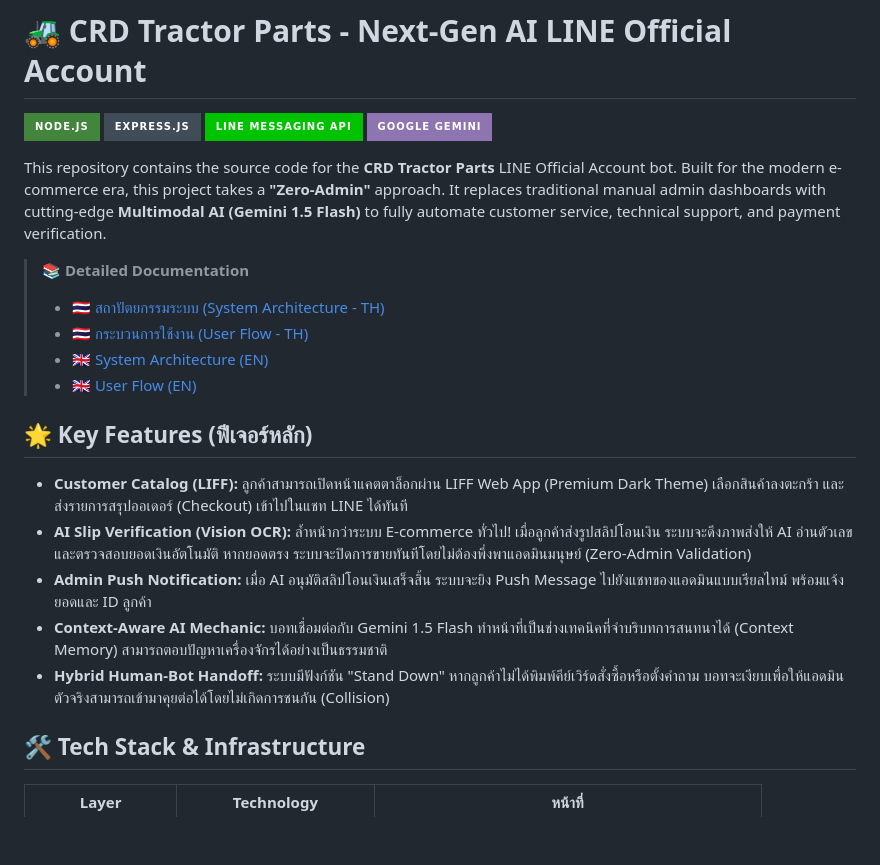
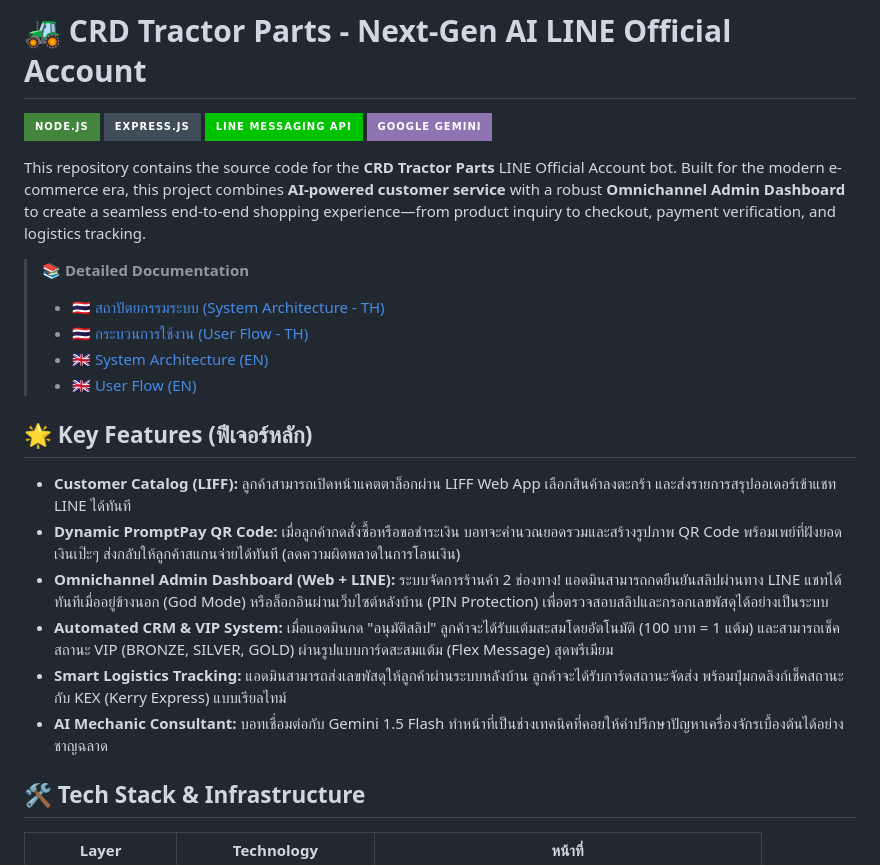
Before and after one commit to novterss/CRD.Tractorparts-Line, a Markdown page: README.md, the part around the change. GitHub-like rendering; badges without logos; blank space fills up the shorter version.

Commit message:
Docs: Update README to reflect final Omnichannel Admin, dynamic QR, and VIP features

```diff
--- a/README.md
+++ b/README.md
@@ -5,7 +5,7 @@
 ![LINE Messaging API](https://img.shields.io/badge/LINE_Messaging_API-00C300?style=for-the-badge&logo=LINE&logoColor=white)
 ![Google Gemini](https://img.shields.io/badge/Google_Gemini-8E75B2?style=for-the-badge&logo=Google&logoColor=white)
 
-This repository contains the source code for the **CRD Tractor Parts** LINE Official Account bot. Built for the modern e-commerce era, this project takes a **"Zero-Admin"** approach. It replaces traditional manual admin dashboards with cutting-edge **Multimodal AI (Gemini 1.5 Flash)** to fully automate customer service, technical support, and payment verification.
+This repository contains the source code for the **CRD Tractor Parts** LINE Official Account bot. Built for the modern e-commerce era, this project combines **AI-powered customer service** with a robust **Omnichannel Admin Dashboard** to create a seamless end-to-end shopping experience—from product inquiry to checkout, payment verification, and logistics tracking.
 
 > 📚 **Detailed Documentation**
 > - 🇹🇭 [สถาปัตยกรรมระบบ (System Architecture - TH) ](./docs/THAI/SYSTEM_ARCHITECTURE.md)
@@ -15,11 +15,12 @@ This repository contains the source code for the **CRD Tractor Parts** LINE Offi
 
 ## 🌟 Key Features (ฟีเจอร์หลัก)
 
-- **Customer Catalog (LIFF):** ลูกค้าสามารถเปิดหน้าแคตตาล็อกผ่าน LIFF Web App (Premium Dark Theme) เลือกสินค้าลงตะกร้า และส่งรายการสรุปออเดอร์ (Checkout) เข้าไปในแชท LINE ได้ทันที
-- **AI Slip Verification (Vision OCR):** ล้ำหน้ากว่าระบบ E-commerce ทั่วไป! เมื่อลูกค้าส่งรูปสลิปโอนเงิน ระบบจะดึงภาพส่งให้ AI อ่านตัวเลขและตรวจสอบยอดเงินอัตโนมัติ หากยอดตรง ระบบจะปิดการขายทันทีโดยไม่ต้องพึ่งพาแอดมินมนุษย์ (Zero-Admin Validation)
-- **Admin Push Notification:** เมื่อ AI อนุมัติสลิปโอนเงินเสร็จสิ้น ระบบจะยิง Push Message ไปยังแชทของแอดมินแบบเรียลไทม์ พร้อมแจ้งยอดและ ID ลูกค้า
-- **Context-Aware AI Mechanic:** บอทเชื่อมต่อกับ Gemini 1.5 Flash ทำหน้าที่เป็นช่างเทคนิคที่จำบริบทการสนทนาได้ (Context Memory) สามารถตอบปัญหาเครื่องจักรได้อย่างเป็นธรรมชาติ
-- **Hybrid Human-Bot Handoff:** ระบบมีฟังก์ชัน "Stand Down" หากลูกค้าไม่ได้พิมพ์คีย์เวิร์ดสั่งซื้อหรือตั้งคำถาม บอทจะเงียบเพื่อให้แอดมินตัวจริงสามารถเข้ามาคุยต่อได้โดยไม่เกิดการชนกัน (Collision)
+- **Customer Catalog (LIFF):** ลูกค้าสามารถเปิดหน้าแคตตาล็อกผ่าน LIFF Web App เลือกสินค้าลงตะกร้า และส่งรายการสรุปออเดอร์เข้าแชท LINE ได้ทันที
+- **Dynamic PromptPay QR Code:** เมื่อลูกค้ากดสั่งซื้อหรือขอชำระเงิน บอทจะคำนวณยอดรวมและสร้างรูปภาพ QR Code พร้อมเพย์ที่ฝังยอดเงินเป๊ะๆ ส่งกลับให้ลูกค้าสแกนจ่ายได้ทันที (ลดความผิดพลาดในการโอนเงิน)
+- **Omnichannel Admin Dashboard (Web + LINE):** ระบบจัดการร้านค้า 2 ช่องทาง! แอดมินสามารถกดยืนยันสลิปผ่านทาง LINE แชทได้ทันทีเมื่ออยู่ข้างนอก (God Mode) หรือล็อกอินผ่านเว็บไซต์หลังบ้าน (PIN Protection) เพื่อตรวจสอบสลิปและกรอกเลขพัสดุได้อย่างเป็นระบบ
+- **Automated CRM & VIP System:** เมื่อแอดมินกด "อนุมัติสลิป" ลูกค้าจะได้รับแต้มสะสมโดยอัตโนมัติ (100 บาท = 1 แต้ม) และสามารถเช็คสถานะ VIP (BRONZE, SILVER, GOLD) ผ่านรูปแบบการ์ดสะสมแต้ม (Flex Message) สุดพรีเมียม
+- **Smart Logistics Tracking:** แอดมินสามารถส่งเลขพัสดุให้ลูกค้าผ่านระบบหลังบ้าน ลูกค้าจะได้รับการ์ดสถานะจัดส่ง พร้อมปุ่มกดลิงก์เช็คสถานะกับ KEX (Kerry Express) แบบเรียลไทม์
+- **AI Mechanic Consultant:** บอทเชื่อมต่อกับ Gemini 1.5 Flash ทำหน้าที่เป็นช่างเทคนิคที่คอยให้คำปรึกษาปัญหาเครื่องจักรเบื้องต้นได้อย่างชาญฉลาด
 
 ## 🛠 Tech Stack & Infrastructure
 
```
